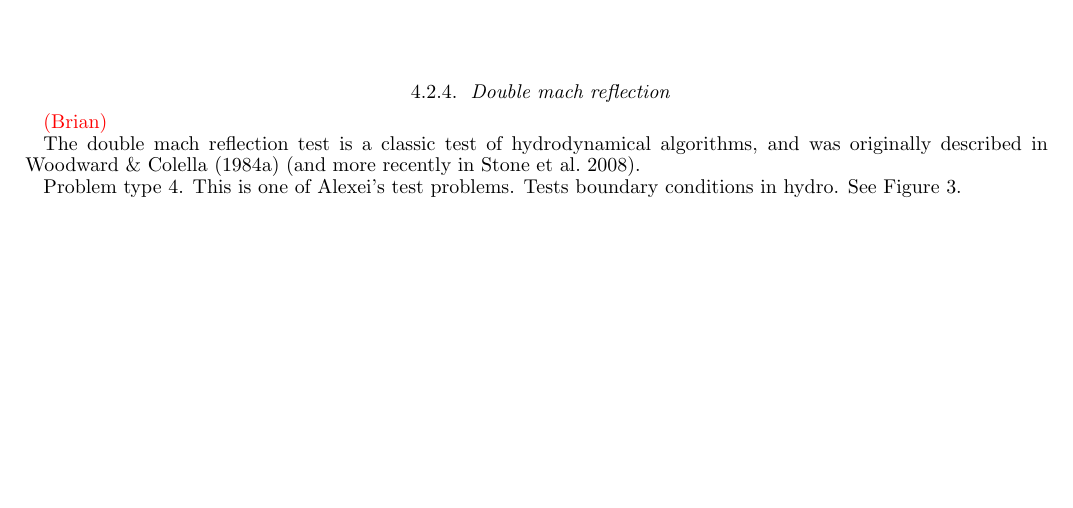
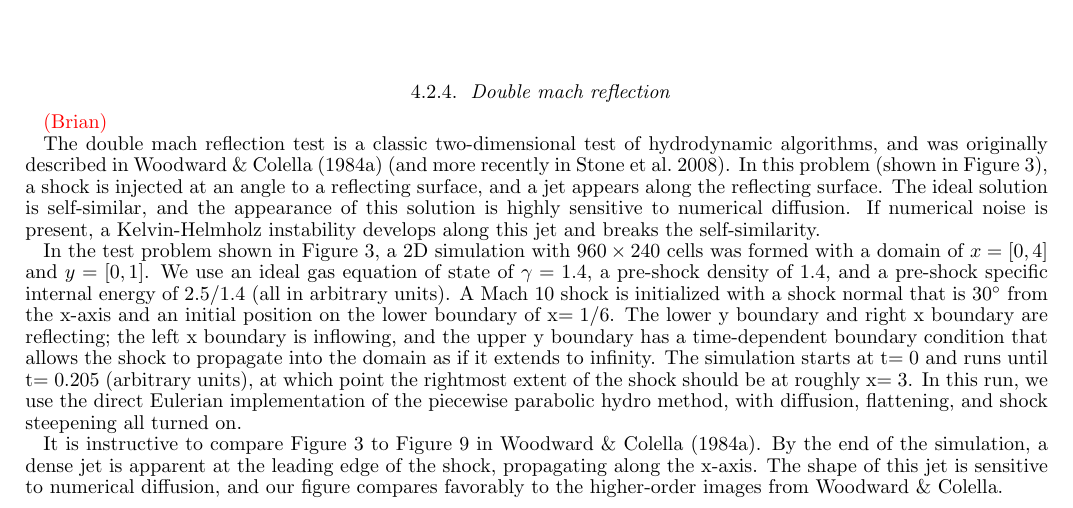
Before and after one commit to enzo-project/enzo-method-paper, a LaTeX document (ms.tex, which reads code-tests.tex): part of page 31 of 44, cut so that both start at the same text, the shorter picture padded with empty space. Compiled offline with pdfLaTeX.

Commit message:
double mach test.

```diff
--- a/code-tests.tex
+++ b/code-tests.tex
@@ -206,12 +206,40 @@ Problem type 3, with AMR.  Tests passage of shock through a refinement boundary.
 \label{sec.tests.doublemach}
 \red{(Brian)}
 
-The double mach reflection test is a classic test of hydrodynamical
-algorithms, and was originally described in
-\citet{1984JCoPh..54..115W} \citep[and more recently in][]{2008ApJS..178..137S}.
+The double mach reflection test is a classic two-dimensional test of
+hydrodynamic algorithms, and was originally described in
+\citet{1984JCoPh..54..115W} \citep[and more recently
+in][]{2008ApJS..178..137S}.  In this problem (shown in
+Figure~\ref{fig.doublemach}), a shock is injected at an angle to a
+reflecting surface, and a jet appears along the reflecting surface.
+The ideal solution is self-similar, and the appearance of this
+solution is highly sensitive to numerical diffusion.  If numerical
+noise is present, a Kelvin-Helmholz instability develops along this
+jet and breaks the self-similarity.
 
-Problem type 4.  This is one of Alexei's test problems.  Tests
-boundary conditions in hydro.  See Figure~\ref{fig.doublemach}.
+In the test problem shown in Figure~\ref{fig.doublemach}, a 2D
+simulation with $960 \times 240$ cells was formed with a domain of $x
+= [0, 4]$ and $y = [0, 1]$.  We use an ideal gas equation of state of
+$\gamma = 1.4$, a pre-shock density of 1.4, and a pre-shock specific
+internal energy of $2.5/1.4$ (all in arbitrary units).  A Mach 10
+shock is initialized with a shock normal that is 30$^\circ$ from the
+x-axis and an initial position on the lower boundary of x$ = 1/6$.
+The lower y boundary and right x boundary are reflecting; the left x
+boundary is inflowing, and the upper y boundary has a time-dependent
+boundary condition that allows the shock to propagate into the domain
+as if it extends to infinity.  The simulation starts at t$ = 0$ and
+runs until t$ = 0.205$ (arbitrary units), at which point the rightmost
+extent of the shock should be at roughly x$ = 3$.  In this run, we use
+the direct Eulerian implementation of the piecewise parabolic hydro
+method, with diffusion, flattening, and shock steepening all turned
+on.
+
+It is instructive to compare Figure~\ref{fig.doublemach} to Figure 9
+in~\citet{1984JCoPh..54..115W}.  By the end of the simulation, a dense
+jet is apparent at the leading edge of the shock, propagating along
+the x-axis.  The shape of this jet is sensitive to numerical
+diffusion, and our figure compares favorably to the higher-order
+images from Woodward \& Colella.
 
 \begin{figure}
 \begin{center}
```
